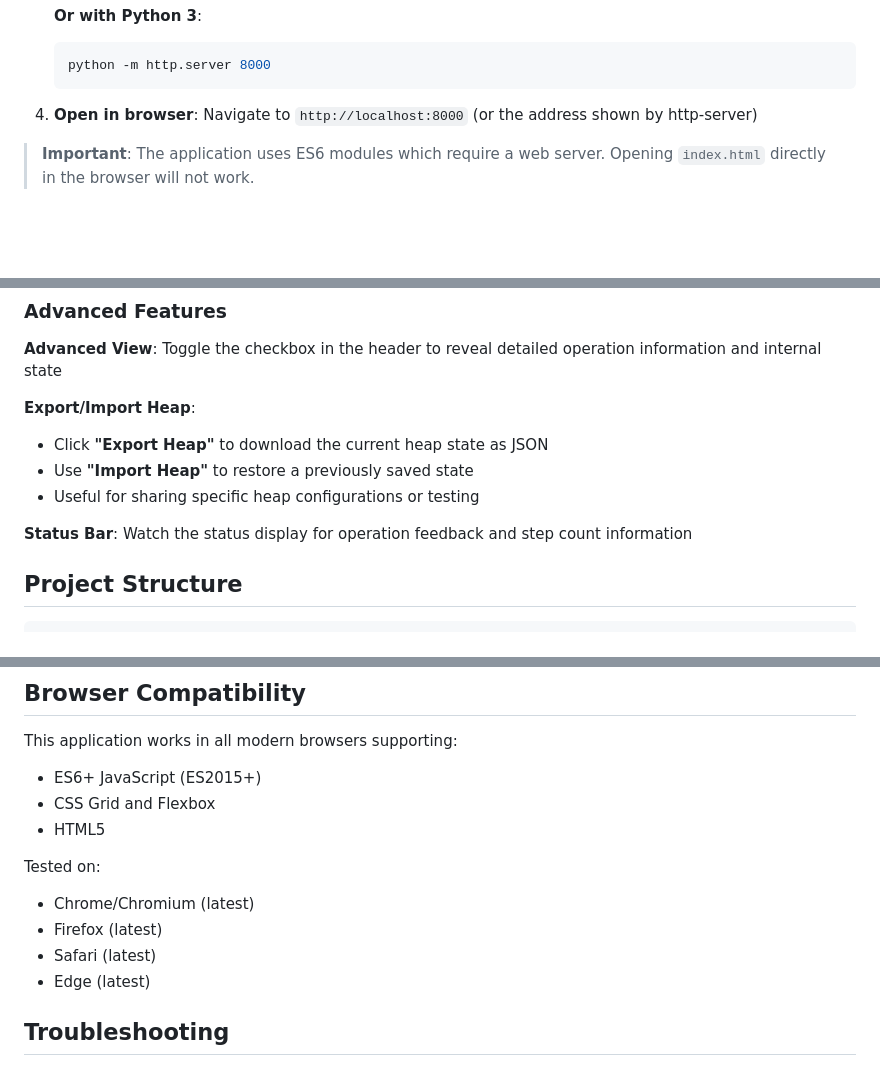
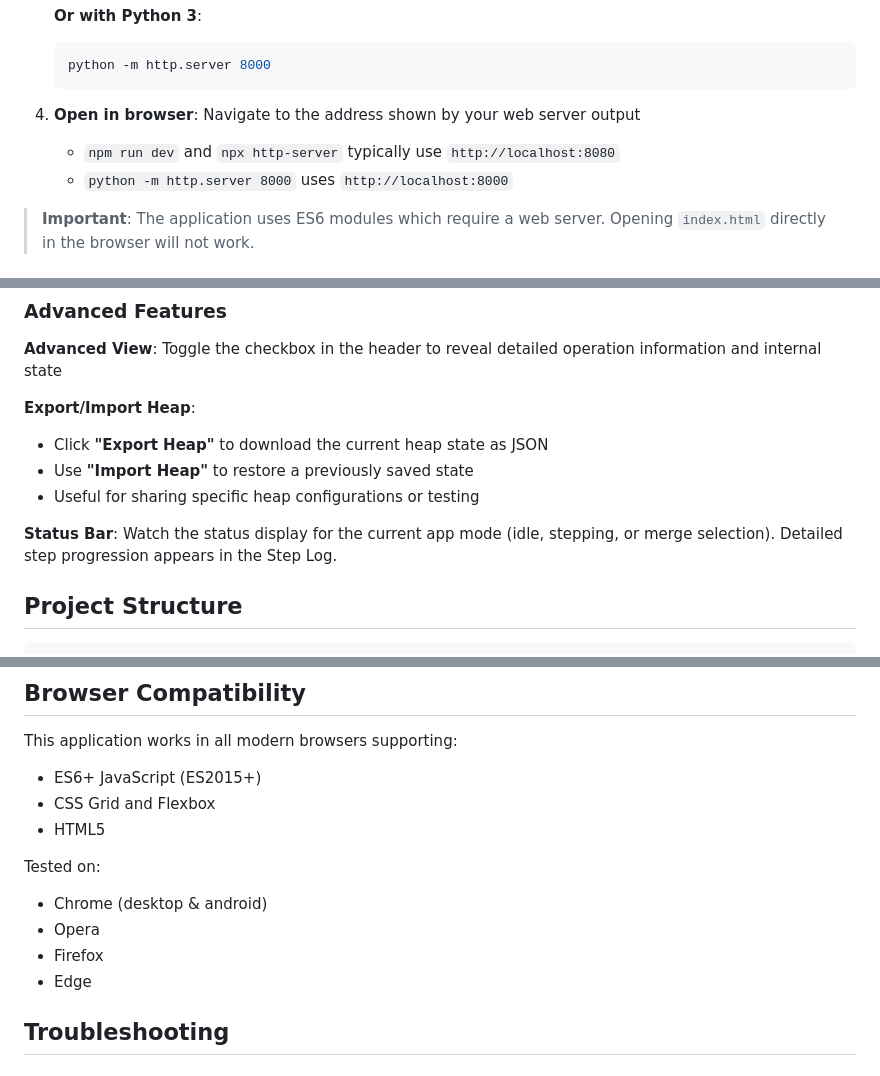
Before and after one commit to xsuty/sfh-vis, a Markdown page: README.md, 3 parts joined by grey strips. Rendered like a GitHub page; blank space fills up the shorter version.

````diff
--- a/README.md
+++ b/README.md
@@ -58,7 +58,10 @@ An interactive web-based visualization tool for understanding and experimenting
    python -m http.server 8000
    ```
 
-4. **Open in browser**: Navigate to `http://localhost:8000` (or the address shown by http-server)
+4. **Open in browser**: Navigate to the address shown by your web server output
+
+   - `npm run dev` and `npx http-server` typically use `http://localhost:8080`
+   - `python -m http.server 8000` uses `http://localhost:8000`
 
 > **Important**: The application uses ES6 modules which require a web server. Opening `index.html` directly in the browser will not work.
 
@@ -121,7 +124,7 @@ Visit <https://xsuty.github.io/sfh-vis/> - no installation needed!
 - Use **"Import Heap"** to restore a previously saved state
 - Useful for sharing specific heap configurations or testing
 
-**Status Bar**: Watch the status display for operation feedback and step count information
+**Status Bar**: Watch the status display for the current app mode (idle, stepping, or merge selection). Detailed step progression appears in the Step Log.
 
 ## Project Structure
 
@@ -202,10 +205,10 @@ This application works in all modern browsers supporting:
 
 Tested on:
 
-- Chrome/Chromium (latest)
-- Firefox (latest)
-- Safari (latest)
-- Edge (latest)
+- Chrome (desktop & android)
+- Opera
+- Firefox
+- Edge
 
 ## Troubleshooting
 
````
Also changed, not shown: other parts of README.md (+1 -1 lines).
